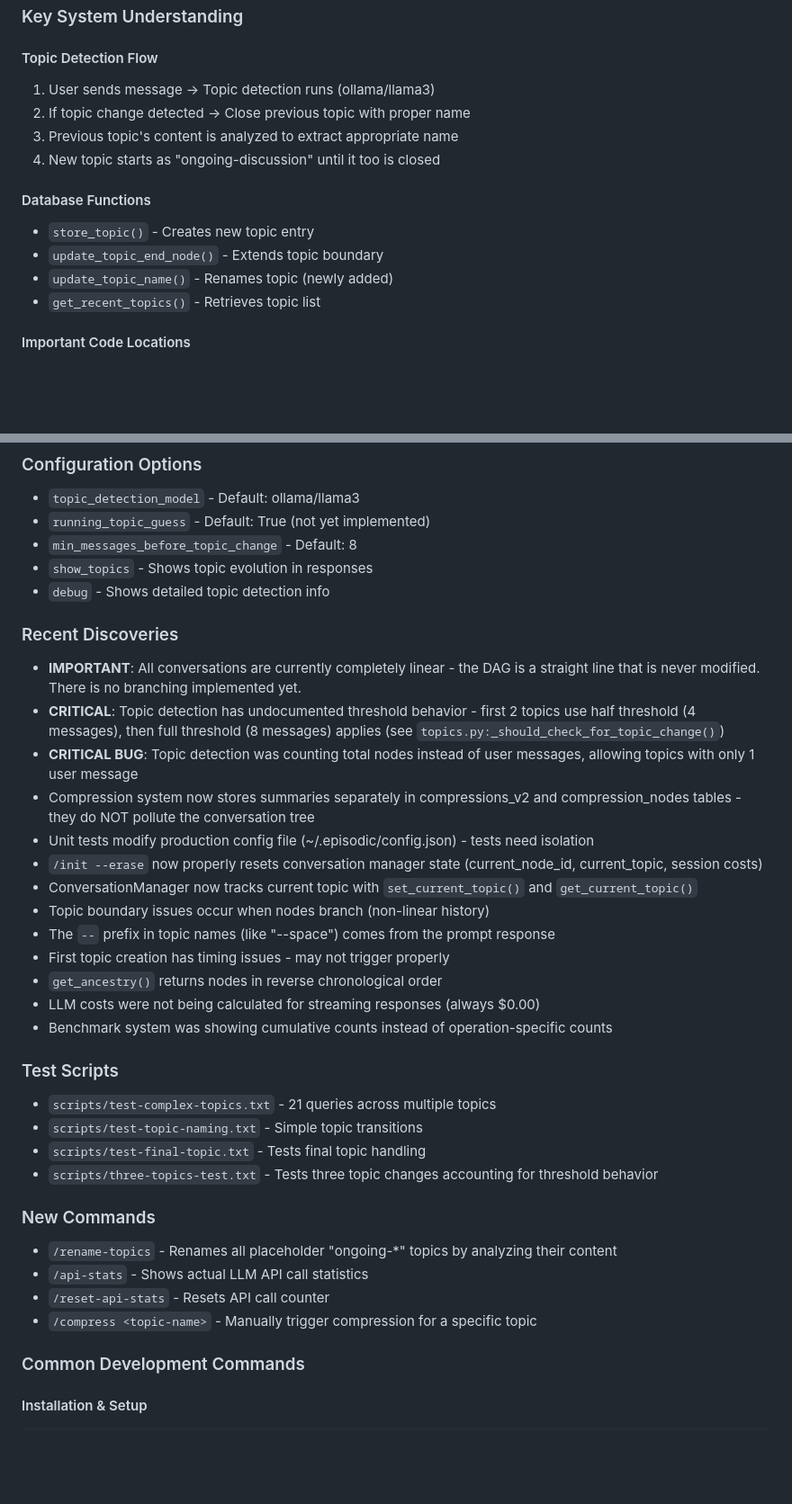
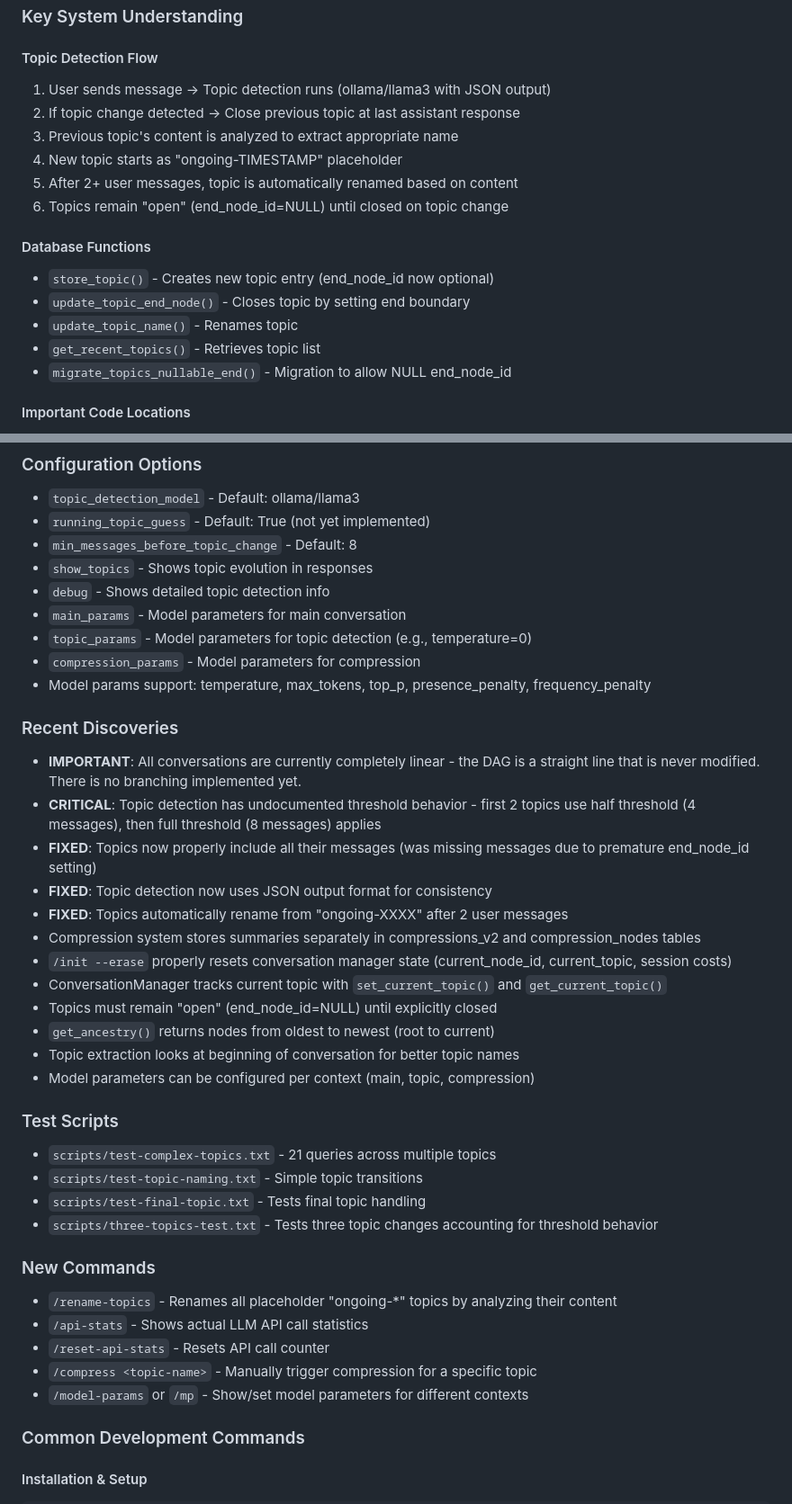
Before and after one commit to mhcoen/episodic, a Markdown page: CLAUDE.md, 2 parts joined by grey strips. Shown: that part at 90% size. GitHub-like rendering; blank space fills up the shorter version.

Commit message:
Update state file after squashing topic boundary bug

```diff
--- a/CLAUDE.md
+++ b/CLAUDE.md
@@ -30,16 +39,19 @@ Episodic is a conversational DAG-based memory agent that creates persistent, nav
 ### Key System Understanding
 
 #### Topic Detection Flow
-1. User sends message → Topic detection runs (ollama/llama3)
-2. If topic change detected → Close previous topic with proper name
+1. User sends message → Topic detection runs (ollama/llama3 with JSON output)
+2. If topic change detected → Close previous topic at last assistant response
 3. Previous topic's content is analyzed to extract appropriate name
-4. New topic starts as "ongoing-discussion" until it too is closed
+4. New topic starts as "ongoing-TIMESTAMP" placeholder
+5. After 2+ user messages, topic is automatically renamed based on content
+6. Topics remain "open" (end_node_id=NULL) until closed on topic change
 
 #### Database Functions
-- `store_topic()` - Creates new topic entry
-- `update_topic_end_node()` - Extends topic boundary
-- `update_topic_name()` - Renames topic (newly added)
+- `store_topic()` - Creates new topic entry (end_node_id now optional)
+- `update_topic_end_node()` - Closes topic by setting end boundary
+- `update_topic_name()` - Renames topic
 - `get_recent_topics()` - Retrieves topic list
+- `migrate_topics_nullable_end()` - Migration to allow NULL end_node_id
 
 #### Important Code Locations
 - Topic detection: `episodic/topics.py:detect_topic_change_separately()`
@@ -58,21 +70,24 @@ Episodic is a conversational DAG-based memory agent that creates persistent, nav
 - `min_messages_before_topic_change` - Default: 8
 - `show_topics` - Shows topic evolution in responses
 - `debug` - Shows detailed topic detection info
+- `main_params` - Model parameters for main conversation
+- `topic_params` - Model parameters for topic detection (e.g., temperature=0)
+- `compression_params` - Model parameters for compression
+- Model params support: temperature, max_tokens, top_p, presence_penalty, frequency_penalty
 
 ### Recent Discoveries
 - **IMPORTANT**: All conversations are currently completely linear - the DAG is a straight line that is never modified. There is no branching implemented yet.
-- **CRITICAL**: Topic detection has undocumented threshold behavior - first 2 topics use half threshold (4 messages), then full threshold (8 messages) applies (see `topics.py:_should_check_for_topic_change()`)
-- **CRITICAL BUG**: Topic detection was counting total nodes instead of user messages, allowing topics with only 1 user message
-- Compression system now stores summaries separately in compressions_v2 and compression_nodes tables - they do NOT pollute the conversation tree
-- Unit tests modify production config file (~/.episodic/config.json) - tests need isolation
-- `/init --erase` now properly resets conversation manager state (current_node_id, current_topic, session costs)
-- ConversationManager now tracks current topic with `set_current_topic()` and `get_current_topic()`
-- Topic boundary issues occur when nodes branch (non-linear history)
-- The `--` prefix in topic names (like "--space") comes from the prompt response
-- First topic creation has timing issues - may not trigger properly
-- `get_ancestry()` returns nodes in reverse chronological order
-- LLM costs were not being calculated for streaming responses (always $0.00)
-- Benchmark system was showing cumulative counts instead of operation-specific counts
+- **CRITICAL**: Topic detection has undocumented threshold behavior - first 2 topics use half threshold (4 messages), then full threshold (8 messages) applies
+- **FIXED**: Topics now properly include all their messages (was missing messages due to premature end_node_id setting)
+- **FIXED**: Topic detection now uses JSON output format for consistency
+- **FIXED**: Topics automatically rename from "ongoing-XXXX" after 2 user messages
+- Compression system stores summaries separately in compressions_v2 and compression_nodes tables
+- `/init --erase` properly resets conversation manager state (current_node_id, current_topic, session costs)
+- ConversationManager tracks current topic with `set_current_topic()` and `get_current_topic()`
+- Topics must remain "open" (end_node_id=NULL) until explicitly closed
+- `get_ancestry()` returns nodes from oldest to newest (root to current)
+- Topic extraction looks at beginning of conversation for better topic names
+- Model parameters can be configured per context (main, topic, compression)
 
 ### Test Scripts
 - `scripts/test-complex-topics.txt` - 21 queries across multiple topics
@@ -85,6 +100,7 @@ Episodic is a conversational DAG-based memory agent that creates persistent, nav
 - `/api-stats` - Shows actual LLM API call statistics
 - `/reset-api-stats` - Resets API call counter
 - `/compress <topic-name>` - Manually trigger compression for a specific topic
+- `/model-params` or `/mp` - Show/set model parameters for different contexts
 
 ### Common Development Commands
 
```
Also changed, not shown: other parts of CLAUDE.md (+10 -1 lines).
